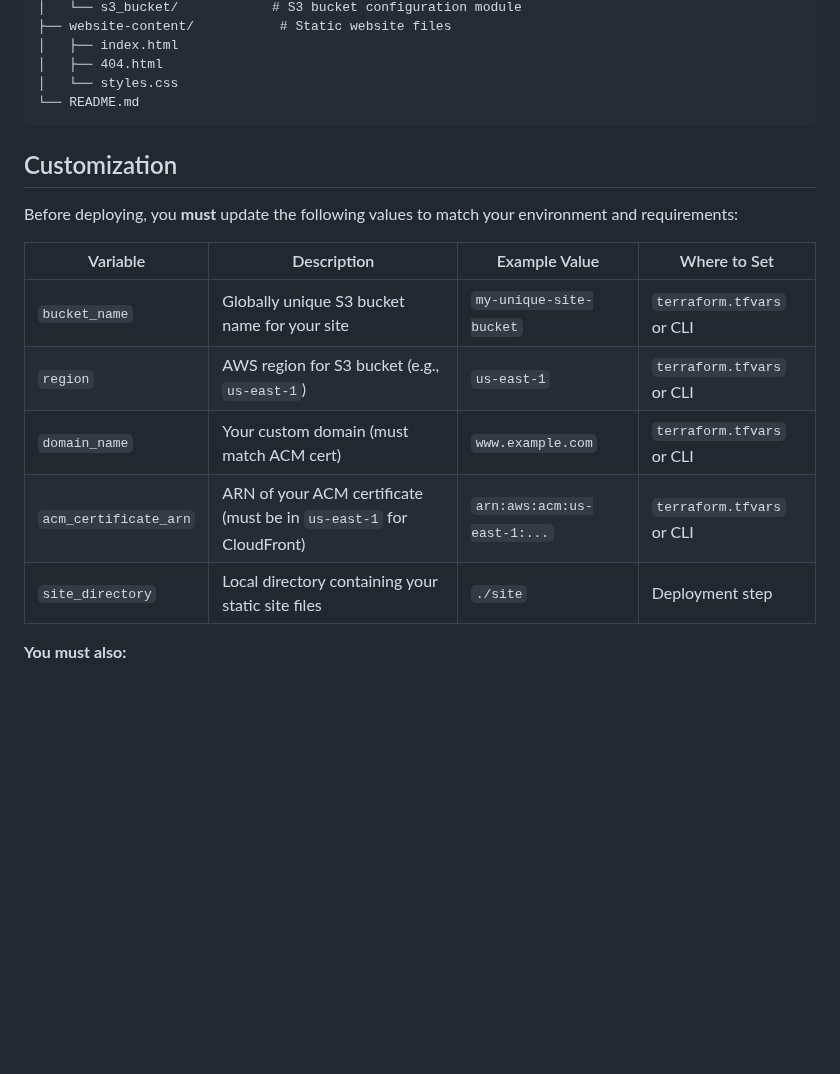
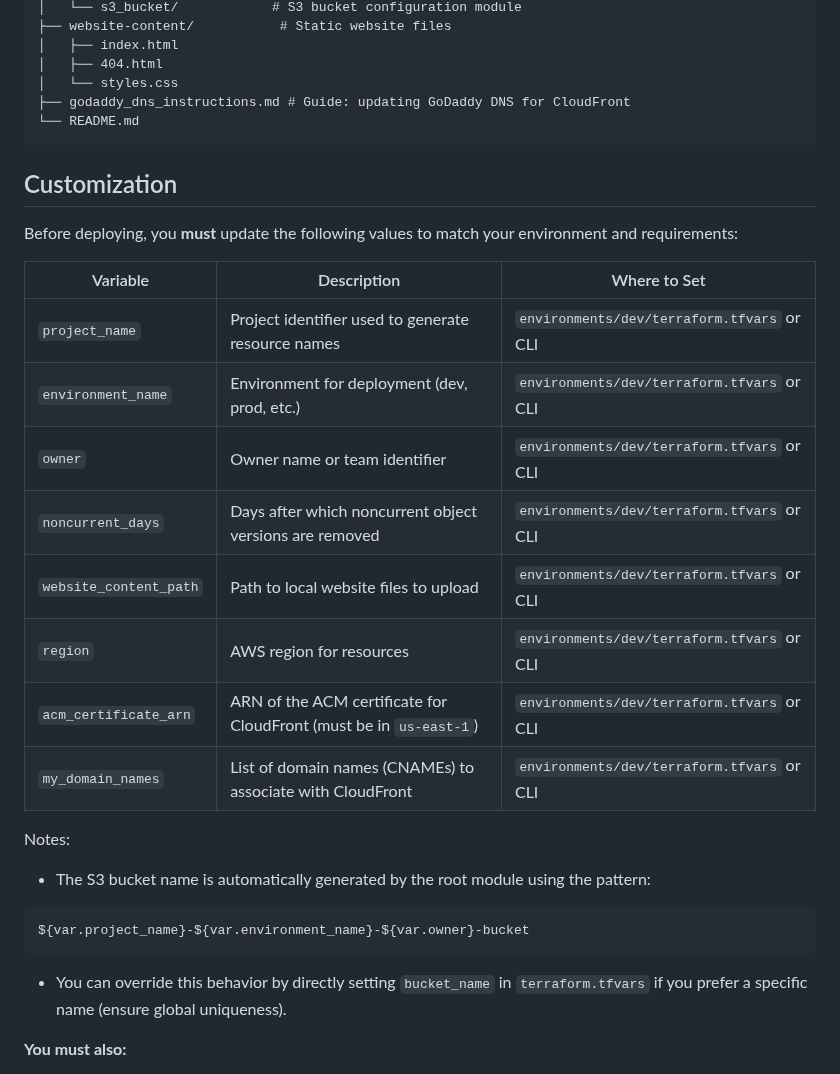
Before and after one commit to imb7/static-website-with-s3-infrastructure, a Markdown page: README.md, the part around the change. GitHub-like rendering; blank space fills up the shorter version.

Commit message:
docs: updated README.md

````diff
--- a/README.md
+++ b/README.md
@@ -77,6 +77,7 @@ IAM and Route 53 resources are **not** managed by this project.
 │   ├── index.html
 │   ├── 404.html
 │   └── styles.css
+├── godaddy_dns_instructions.md # Guide: updating GoDaddy DNS for CloudFront
 └── README.md
 ```
 
@@ -84,13 +85,23 @@ IAM and Route 53 resources are **not** managed by this project.
 
 Before deploying, you **must** update the following values to match your environment and requirements:
 
-| Variable                | Description                                                                 | Example Value                | Where to Set                |
-|-------------------------|-----------------------------------------------------------------------------|------------------------------|-----------------------------|
-| `bucket_name`           | Globally unique S3 bucket name for your site                               | `my-unique-site-bucket`      | `terraform.tfvars` or CLI   |
-| `region`                | AWS region for S3 bucket (e.g., `us-east-1`)                               | `us-east-1`                  | `terraform.tfvars` or CLI   |
-| `domain_name`           | Your custom domain (must match ACM cert)                                   | `www.example.com`            | `terraform.tfvars` or CLI   |
-| `acm_certificate_arn`   | ARN of your ACM certificate (must be in `us-east-1` for CloudFront)        | `arn:aws:acm:us-east-1:...`  | `terraform.tfvars` or CLI   |
-| `site_directory`        | Local directory containing your static site files                           | `./site`                     | Deployment step             |
+| Variable                | Description                                                                 | Where to Set                |
+|-------------------------|-----------------------------------------------------------------------------|-----------------------------|
+| `project_name`          | Project identifier used to generate resource names                          | `environments/dev/terraform.tfvars` or CLI |
+| `environment_name`      | Environment for deployment (dev, prod, etc.)                                | `environments/dev/terraform.tfvars` or CLI |
+| `owner`                 | Owner name or team identifier                                                | `environments/dev/terraform.tfvars` or CLI |
+| `noncurrent_days`       | Days after which noncurrent object versions are removed                     | `environments/dev/terraform.tfvars` or CLI |
+| `website_content_path`  | Path to local website files to upload                                       | `environments/dev/terraform.tfvars` or CLI |
+| `region`                | AWS region for resources                                                     | `environments/dev/terraform.tfvars` or CLI |
+| `acm_certificate_arn`   | ARN of the ACM certificate for CloudFront (must be in `us-east-1`)          | `environments/dev/terraform.tfvars` or CLI |
+| `my_domain_names`       | List of domain names (CNAMEs) to associate with CloudFront                  | `environments/dev/terraform.tfvars` or CLI |
+
+Notes:
+- The S3 bucket name is automatically generated by the root module using the pattern:
+```
+${var.project_name}-${var.environment_name}-${var.owner}-bucket
+```
+- You can override this behavior by directly setting `bucket_name` in `terraform.tfvars` if you prefer a specific name (ensure global uniqueness).
 
 **You must also:**
 - Ensure your ACM certificate is validated and issued for your domain.
````
